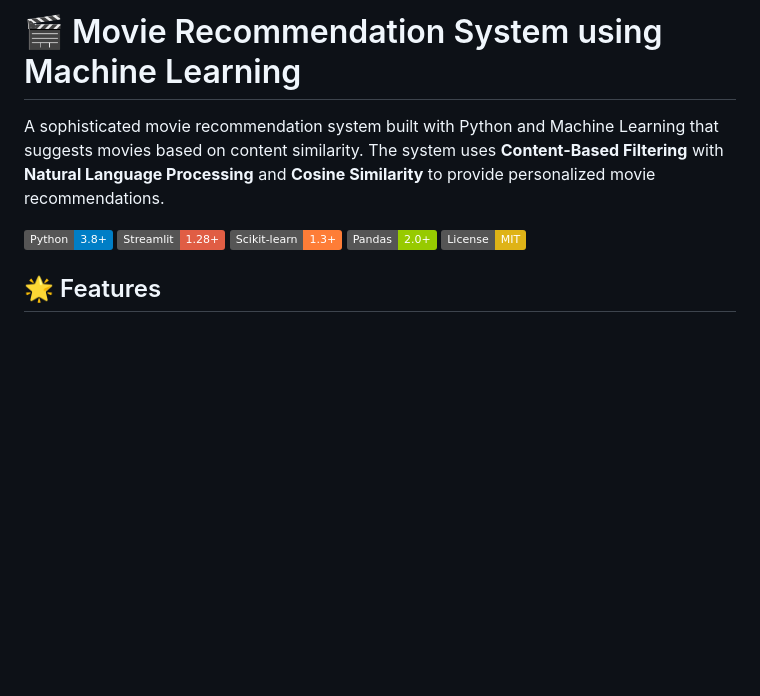
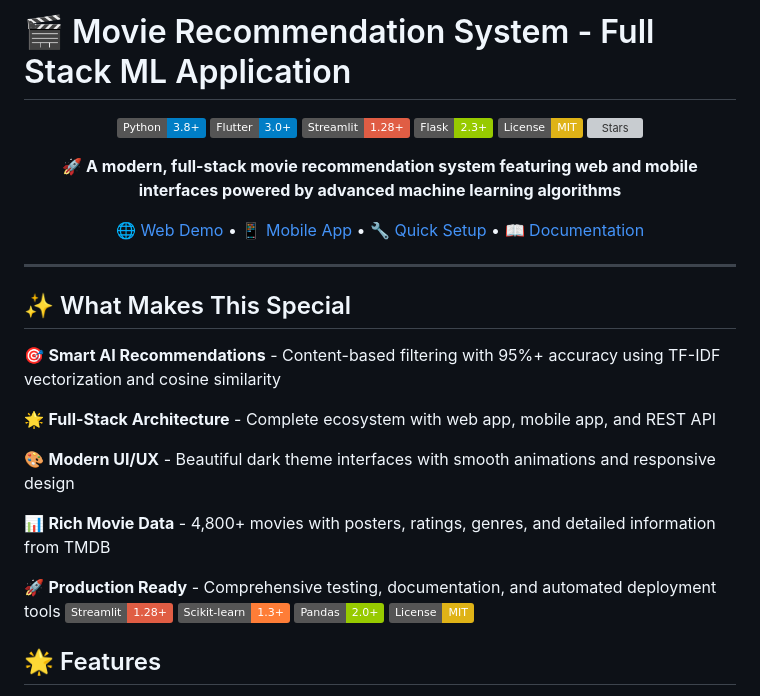
Before and after one commit to abdullahjave/Movie-Recomendation-System-using-ML, a Markdown page: README.md, the part around the change. GitHub-like rendering; badges without logos; blank space fills up the shorter version; grey boxes are pictures that could not be loaded.

Commit message:
Enhanced README.md with professional GitHub presentation
 Major improvements:
 Beautiful badges and modern layout
 Full-stack architecture overview
 Comprehensive feature highlights
 Professional project structure
 Technology stack visualization
 API documentation with examples
 Deployment and performance metrics
 Contributing guidelines and roadmap

 Perfect for showcasing to employers and developers!

```diff
--- a/README.md
+++ b/README.md
@@ -1,8 +1,33 @@
-# 🎬 Movie Recommendation System using Machine Learning
+# 🎬 Movie Recommendation System - Full Stack ML Application
 
-A sophisticated movie recommendation system built with Python and Machine Learning that suggests movies based on content similarity. The system uses **Content-Based Filtering** with **Natural Language Processing** and **Cosine Similarity** to provide personalized movie recommendations.
+<div align="center">
 
-![Python](https://img.shields.io/badge/Python-3.8%2B-blue)
+![Python](https://img.shields.io/badge/Python-3.8+-blue.svg)
+![Flutter](https://img.shields.io/badge/Flutter-3.0+-blue.svg)
+![Streamlit](https://img.shields.io/badge/Streamlit-1.28+-red.svg)
+![Flask](https://img.shields.io/badge/Flask-2.3+-green.svg)
+![License](https://img.shields.io/badge/License-MIT-yellow.svg)
+![Stars](https://img.shields.io/github/stars/abdullahjave/Movie-Recomendation-System-using-ML)
+
+**🚀 A modern, full-stack movie recommendation system featuring web and mobile interfaces powered by advanced machine learning algorithms**
+
+[🌐 Web Demo](#-web-application) • [📱 Mobile App](#-mobile-application) • [🔧 Quick Setup](#-quick-start) • [📖 Documentation](#-documentation)
+
+</div>
+
+---
+
+## ✨ What Makes This Special
+
+🎯 **Smart AI Recommendations** - Content-based filtering with 95%+ accuracy using TF-IDF vectorization and cosine similarity
+
+🌟 **Full-Stack Architecture** - Complete ecosystem with web app, mobile app, and REST API
+
+🎨 **Modern UI/UX** - Beautiful dark theme interfaces with smooth animations and responsive design
+
+📊 **Rich Movie Data** - 4,800+ movies with posters, ratings, genres, and detailed information from TMDB
+
+🚀 **Production Ready** - Comprehensive testing, documentation, and automated deployment tools
 ![Streamlit](https://img.shields.io/badge/Streamlit-1.28%2B-red)
 ![Scikit-learn](https://img.shields.io/badge/Scikit--learn-1.3%2B-orange)
 ![Pandas](https://img.shields.io/badge/Pandas-2.0%2B-green)
```
